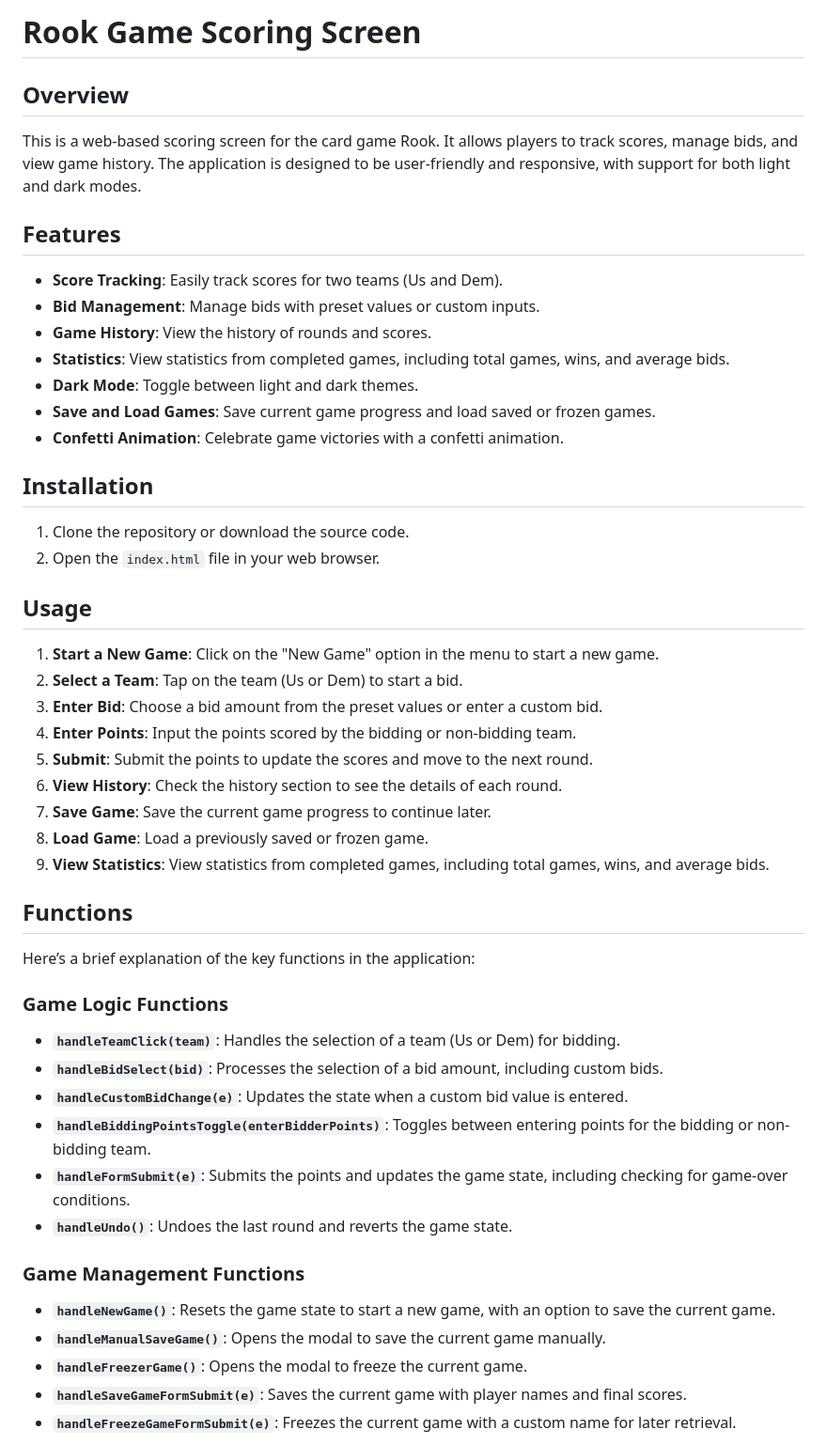
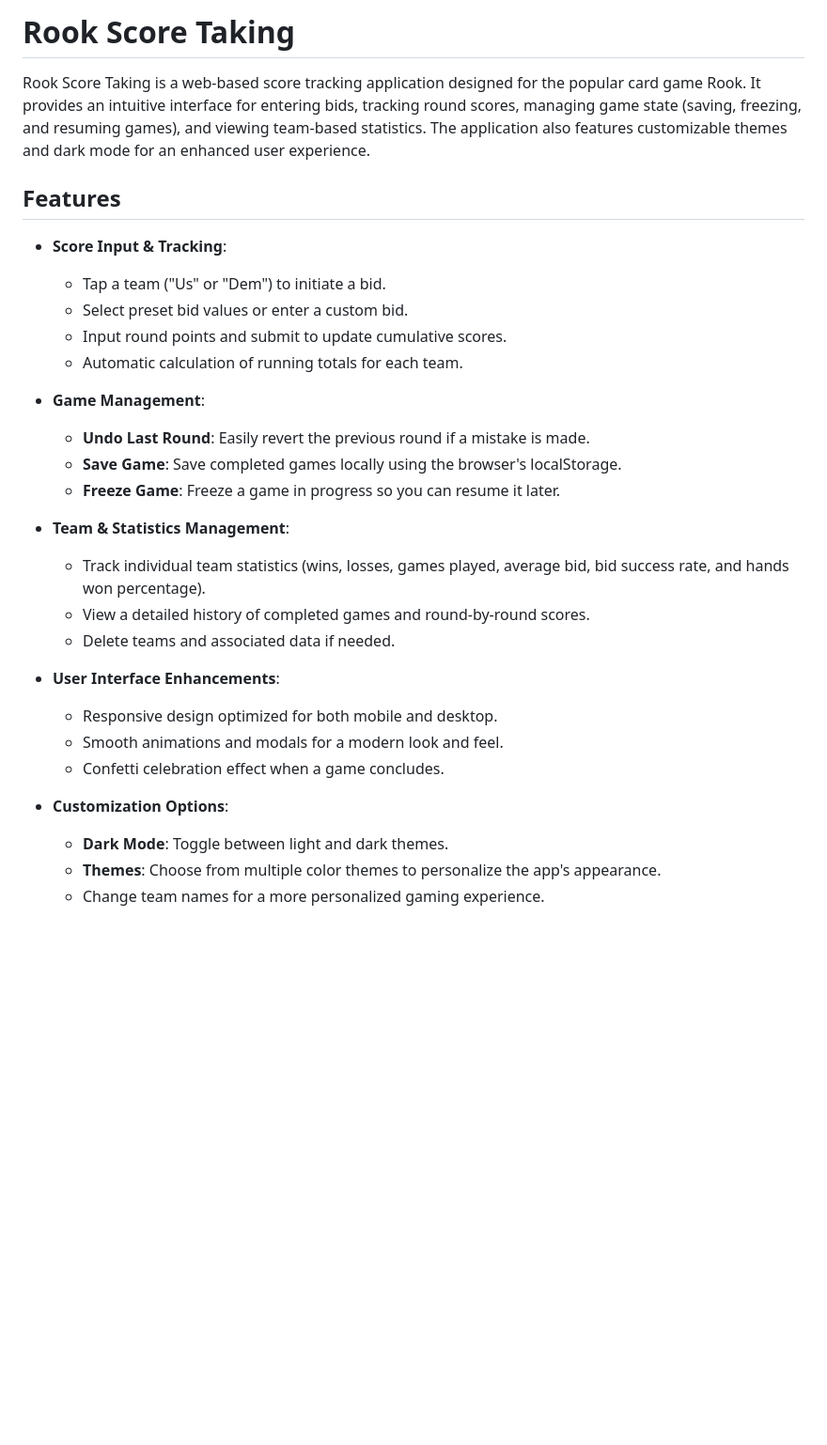
Before and after one commit to marvj69/rook-clone1, a Markdown page: ReadMe.md, the part around one of its changes. Shown at 94% size. Drawn GitHub-style; blank space fills up the shorter version.

```diff
--- a/ReadMe.md
+++ b/ReadMe.md
@@ -1,47 +1,32 @@
-# Rook Game Scoring Screen
+# Rook Score Taking
 
-## Overview
-This is a web-based scoring screen for the card game Rook. It allows players to track scores, manage bids, and view game history. The application is designed to be user-friendly and responsive, with support for both light and dark modes.
+Rook Score Taking is a web-based score tracking application designed for the popular card game Rook. It provides an intuitive interface for entering bids, tracking round scores, managing game state (saving, freezing, and resuming games), and viewing team-based statistics. The application also features customizable themes and dark mode for an enhanced user experience.
 
 ## Features
-- **Score Tracking**: Easily track scores for two teams (Us and Dem).
-- **Bid Management**: Manage bids with preset values or custom inputs.
-- **Game History**: View the history of rounds and scores.
-- **Statistics**: View statistics from completed games, including total games, wins, and average bids.
-- **Dark Mode**: Toggle between light and dark themes.
-- **Save and Load Games**: Save current game progress and load saved or frozen games.
-- **Confetti Animation**: Celebrate game victories with a confetti animation.
 
-## Installation
-1. Clone the repository or download the source code.
-2. Open the `index.html` file in your web browser.
+- **Score Input & Tracking**:
+  - Tap a team ("Us" or "Dem") to initiate a bid.
+  - Select preset bid values or enter a custom bid.
+  - Input round points and submit to update cumulative scores.
+  - Automatic calculation of running totals for each team.
 
-## Usage
-1. **Start a New Game**: Click on the "New Game" option in the menu to start a new game.
-2. **Select a Team**: Tap on the team (Us or Dem) to start a bid.
-3. **Enter Bid**: Choose a bid amount from the preset values or enter a custom bid.
-4. **Enter Points**: Input the points scored by the bidding or non-bidding team.
-5. **Submit**: Submit the points to update the scores and move to the next round.
-6. **View History**: Check the history section to see the details of each round.
-7. **Save Game**: Save the current game progress to continue later.
-8. **Load Game**: Load a previously saved or frozen game.
-9. **View Statistics**: View statistics from completed games, including total games, wins, and average bids.
+- **Game Management**:
+  - **Undo Last Round**: Easily revert the previous round if a mistake is made.
+  - **Save Game**: Save completed games locally using the browser's localStorage.
+  - **Freeze Game**: Freeze a game in progress so you can resume it later.
 
-## Functions
-Here’s a brief explanation of the key functions in the application:
+- **Team & Statistics Management**:
+  - Track individual team statistics (wins, losses, games played, average bid, bid success rate, and hands won percentage).
+  - View a detailed history of completed games and round-by-round scores.
+  - Delete teams and associated data if needed.
 
-### **Game Logic Functions**
-- **`handleTeamClick(team)`**: Handles the selection of a team (Us or Dem) for bidding.
-- **`handleBidSelect(bid)`**: Processes the selection of a bid amount, including custom bids.
-- **`handleCustomBidChange(e)`**: Updates the state when a custom bid value is entered.
-- **`handleBiddingPointsToggle(enterBidderPoints)`**: Toggles between entering points for the bidding or non-bidding team.
-- **`handleFormSubmit(e)`**: Submits the points and updates the game state, including checking for game-over conditions.
-- **`handleUndo()`**: Undoes the last round and reverts the game state.
+- **User Interface Enhancements**:
+  - Responsive design optimized for both mobile and desktop.
+  - Smooth animations and modals for a modern look and feel.
+  - Confetti celebration effect when a game concludes.
 
-### **Game Management Functions**
-- **`handleNewGame()`**: Resets the game state to start a new game, with an option to save the current game.
-- **`handleManualSaveGame()`**: Opens the modal to save the current game manually.
-- **`handleFreezerGame()`**: Opens the modal to freeze the current game.
-- **`handleSaveGameFormSubmit(e)`**: Saves the current game with player names and final scores.
-- **`handleFreezeGameFormSubmit(e)`**: Freezes the current game with a custom name for later retrieval.
+- **Customization Options**:
+  - **Dark Mode**: Toggle between light and dark themes.
+  - **Themes**: Choose from multiple color themes to personalize the app's appearance.
+  - Change team names for a more personalized gaming experience.
 
```
Also changed, not shown: other parts of ReadMe.md (+71 -51 lines).
